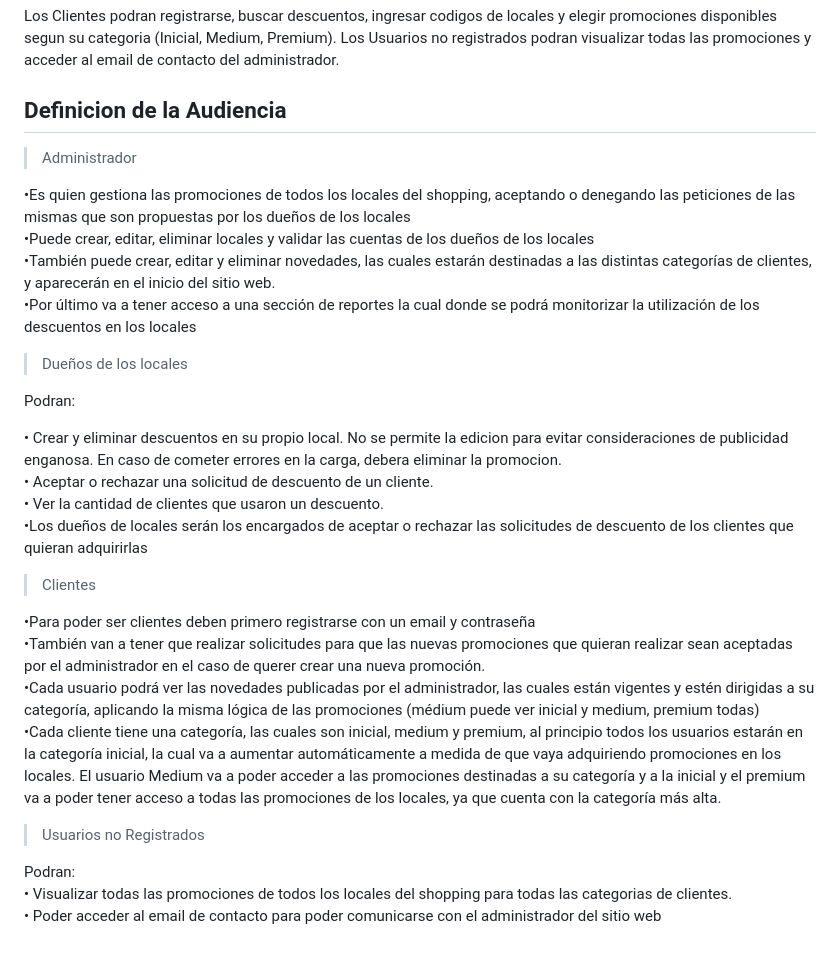
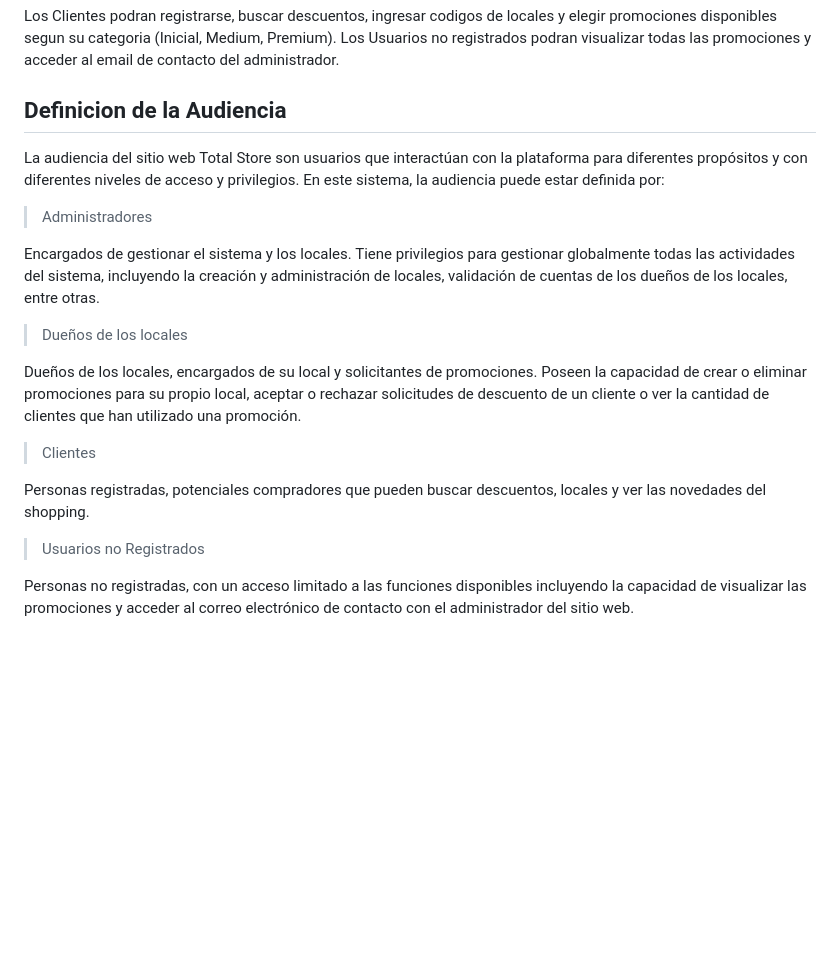
Before and after one commit to Ramiro-Mc/tp-entornos-graficos, a Markdown page: introduccion.md, the part around the change. GitHub-like rendering; blank space fills up the shorter version.

```diff
--- a/introduccion.md
+++ b/introduccion.md
@@ -41,36 +41,28 @@ Los Clientes podran registrarse, buscar descuentos, ingresar codigos de locales
 
 ## Definicion de la Audiencia
 
+La audiencia del sitio web Total Store son usuarios que interactúan con la plataforma para diferentes propósitos y con diferentes niveles de acceso y privilegios. En este sistema, la audiencia puede estar definida por:
 
-> Administrador
 
-•Es quien gestiona las promociones de todos los locales del shopping, aceptando o denegando las peticiones de las mismas que son propuestas por los dueños de los locales<br>
-•Puede crear, editar, eliminar locales y validar  las cuentas de los dueños de los locales<br>
-•También puede crear, editar y eliminar novedades, las cuales estarán destinadas a las distintas categorías de clientes, y aparecerán en el inicio del sitio web.<br>
-•Por último va a tener acceso a una sección de reportes la cual donde se podrá monitorizar la utilización de los descuentos en los locales
+
+> Administradores
+
+Encargados de gestionar el sistema y los locales. Tiene privilegios para gestionar globalmente todas las actividades del sistema, incluyendo la creación y administración de locales, validación de cuentas de los dueños de los locales, entre otras.
+
 
 
 > Dueños de los locales
 
-Podran:
-
-• Crear y eliminar descuentos en su propio local. No se permite la edicion para evitar consideraciones de publicidad enganosa. En caso de cometer errores en la carga, debera eliminar la promocion. <br>
-• Aceptar o rechazar una solicitud de descuento de un cliente.<br>
-• Ver la cantidad de clientes que usaron un descuento.<br>
-•Los dueños de locales serán los encargados de aceptar o rechazar las solicitudes de descuento de los clientes que quieran adquirirlas<br>
+Dueños de los locales, encargados de su local y solicitantes de promociones. Poseen la capacidad de crear o eliminar promociones para su propio local, aceptar o rechazar solicitudes de descuento de un cliente o ver la cantidad de clientes que han utilizado una promoción.
 
 
 > Clientes
 
-•Para poder ser clientes deben primero registrarse con un email y contraseña<br>
-•También van a tener que realizar solicitudes para que las nuevas promociones que quieran realizar sean aceptadas por el administrador en el caso de querer crear una nueva promoción.<br>
-•Cada usuario podrá ver las novedades publicadas por el administrador, las cuales están vigentes y estén dirigidas a su categoría, aplicando la misma lógica de las promociones (médium puede ver inicial y medium, premium todas)<br>
-•Cada cliente tiene una categoría, las cuales son inicial, medium y premium, al principio todos los usuarios estarán en la categoría inicial, la cual va a aumentar automáticamente a medida de que vaya adquiriendo promociones en los locales. El usuario Medium va a poder acceder a las promociones destinadas a su categoría y a la inicial y el premium va a poder tener acceso a todas las promociones de los locales, ya que cuenta con la categoría más alta.
+Personas registradas, potenciales compradores que pueden buscar descuentos, locales y ver las novedades del shopping.
+
 
 
 
 > Usuarios no Registrados
 
-Podran:<br>
-• Visualizar todas las promociones de todos los locales del shopping para todas las categorias de clientes.<br>
-• Poder acceder al email de contacto para poder comunicarse con el administrador del sitio web
+Personas no registradas, con un acceso limitado a las funciones disponibles incluyendo la capacidad de visualizar las promociones y acceder al correo electrónico de contacto con el administrador del sitio web.
```
